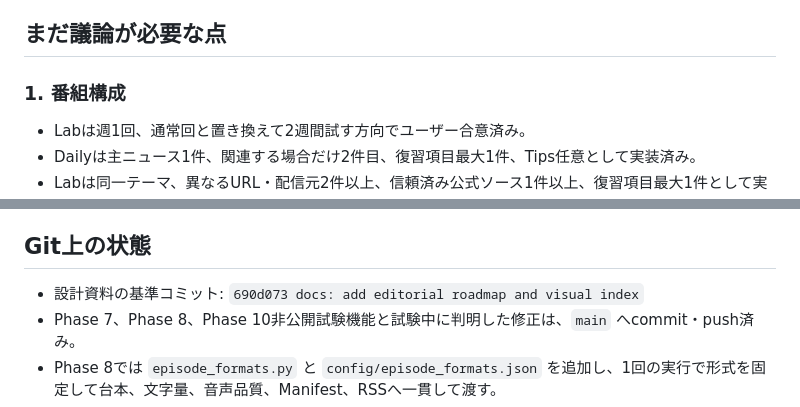
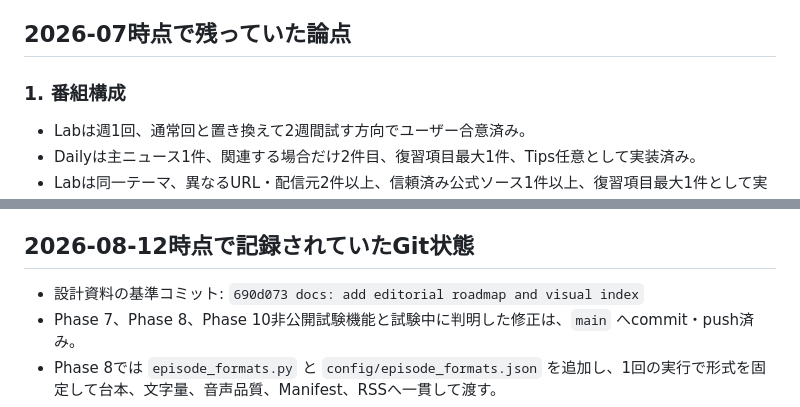
Before and after one commit to hachimarua/ai-podcast, a Markdown page: docs/HANDOFF_NEXT_CHAT.md, 2 parts joined by grey strips. Rendered like a GitHub page.

Commit message:
docs: refresh AI radio handoff state

```diff
--- a/docs/HANDOFF_NEXT_CHAT.md
+++ b/docs/HANDOFF_NEXT_CHAT.md
@@ -104,7 +123,7 @@ Apple公式ではショートカット名をSiriへ言って起動する。一
 - 2026-07-15の会話上の`初耳`は後付け登録していない。残る作業はApple Watchへの同期確認とSiri実機試験。
 - 次セッションでは、もう一度「実装してよいか」を聞き直さず、最新状態を監査してから実装計画の最小確認へ進む。
 
-## まだ議論が必要な点
+## 2026-07時点で残っていた論点
 
 ### 1. 番組構成
 
@@ -163,7 +182,7 @@ Apple公式ではショートカット名をSiriへ言って起動する。一
 - 反映後の非公開確認run `29331284236` は7分49秒、台本3,197字、音声品質合格、Gemini音声QA全項目5/5、指摘なし。32発話中の定型的な返答冒頭は0件で、TTS入力には「深掘り」表記が残らないことを確認した。
 - 2026-07-15の定期run `29364888540` はDaily音声が215秒で最低240秒に届かず安全停止した。短尺時は同じ出典で長めの台本を1回だけ再生成し、Geminiの429/500/502/503/504は最大3回だけ再試行する。Daily目標文字数は1,200〜1,400字、許容範囲は900〜2,000字とした。修正版run `29371087255` は247.6秒、音声品質合格、Gemini音声QA全項目5/5で公開まで完了した。
 
-## Git上の状態
+## 2026-08-12時点で記録されていたGit状態
 
 - 設計資料の基準コミット: `690d073 docs: add editorial roadmap and visual index`
 - Phase 7、Phase 8、Phase 10非公開試験機能と試験中に判明した修正は、`main` へcommit・push済み。
```
Also changed, not shown: other parts of docs/HANDOFF_NEXT_CHAT.md (+27 -8 lines).
